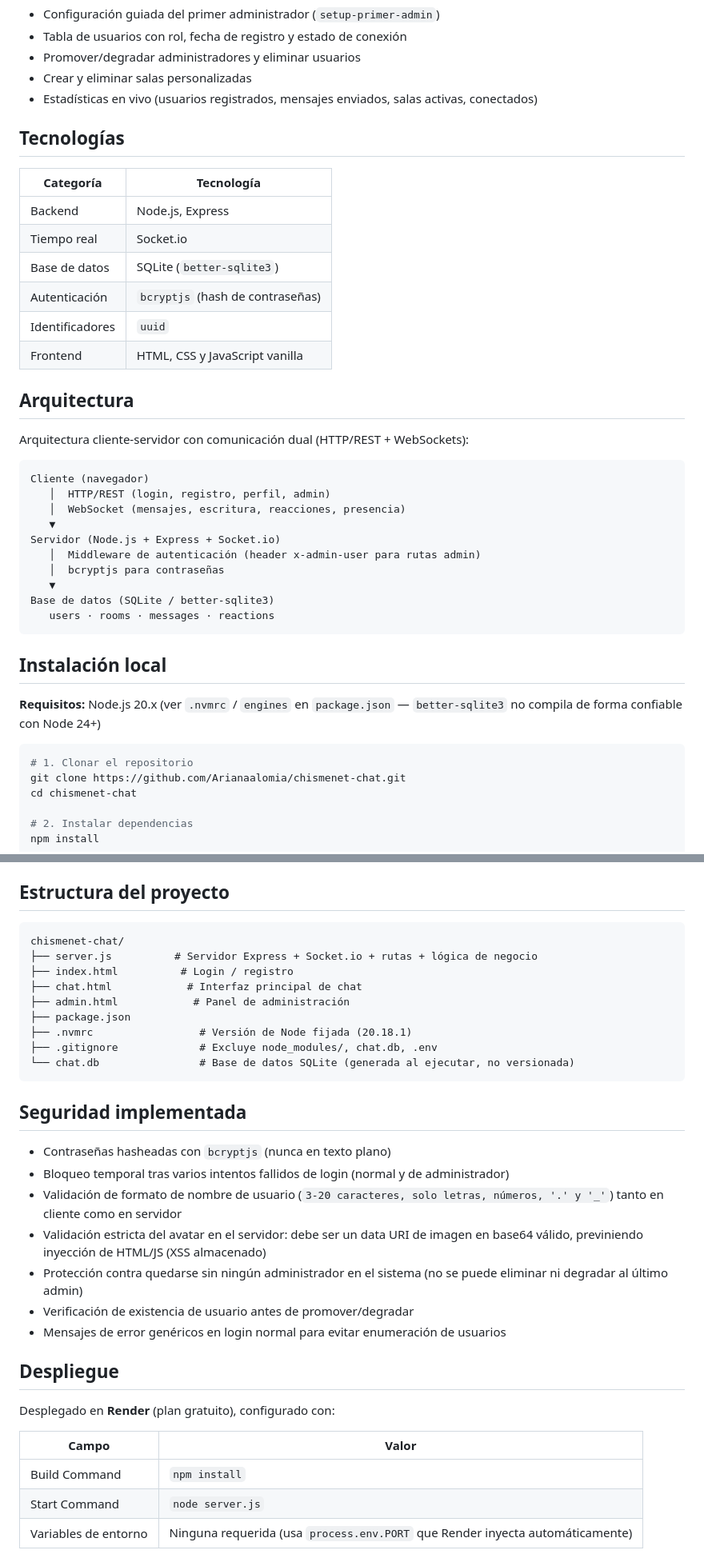
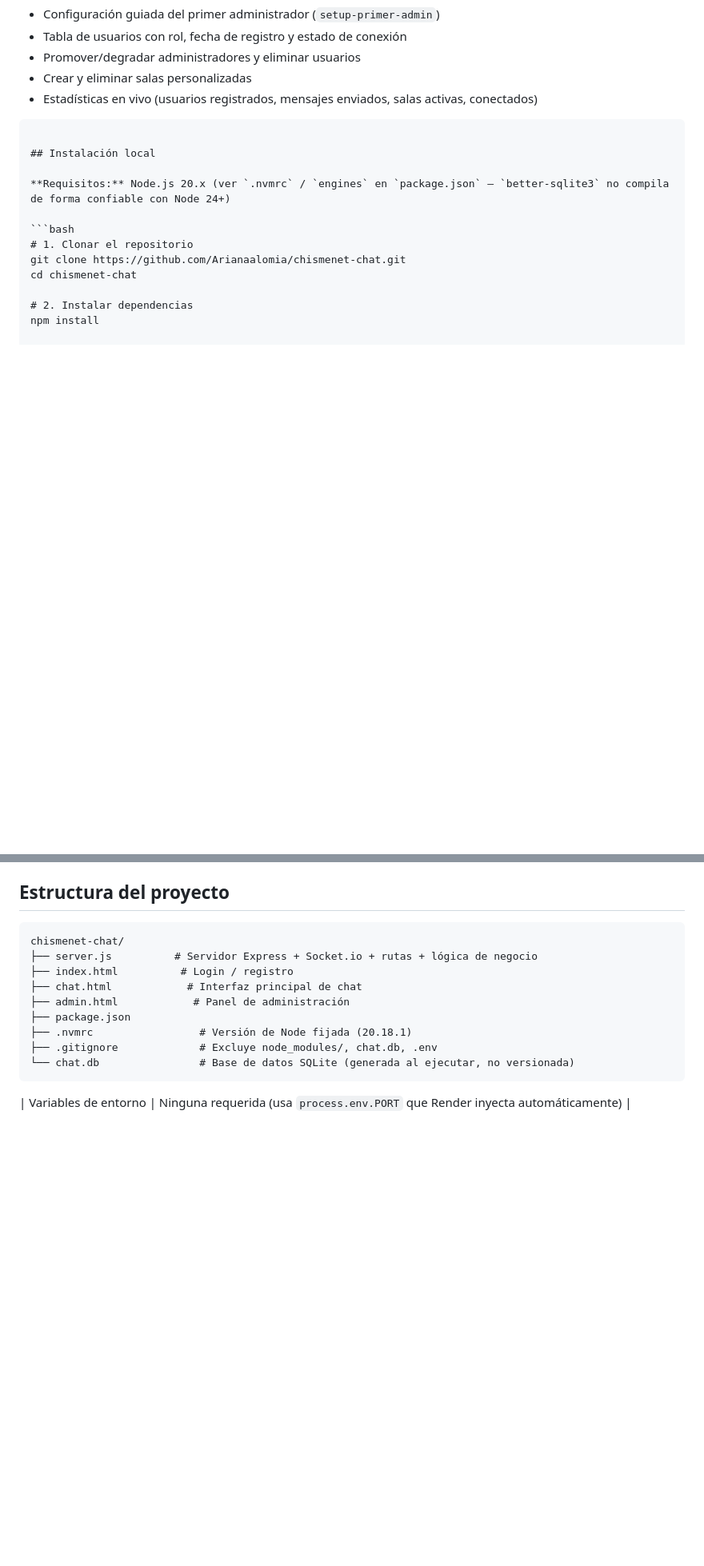
Before and after one commit to Arianaalomia/chismenet-chat, a Markdown page: README.md, 2 parts joined by grey strips. Shown at 80% size. Drawn GitHub-style; blank space fills up the shorter version.

Commit message:
Remove technologies, architecture, security, and deployment sections
Removed sections on technologies, architecture, security, and deployment from the README.

````diff
--- a/README.md
+++ b/README.md
@@ -47,32 +41,6 @@ Aplicación de chat en tiempo real con salas grupales, mensajes privados, reacci
 - Crear y eliminar salas personalizadas
 - Estadísticas en vivo (usuarios registrados, mensajes enviados, salas activas, conectados)
 
-## Tecnologías
-
-| Categoría | Tecnología |
-|---|---|
-| Backend | Node.js, Express |
-| Tiempo real | Socket.io |
-| Base de datos | SQLite (`better-sqlite3`) |
-| Autenticación | `bcryptjs` (hash de contraseñas) |
-| Identificadores | `uuid` |
-| Frontend | HTML, CSS y JavaScript vanilla |
-
-## Arquitectura
-
-Arquitectura cliente-servidor con comunicación dual (HTTP/REST + WebSockets):
-
-```
-Cliente (navegador)
-   │  HTTP/REST (login, registro, perfil, admin)
-   │  WebSocket (mensajes, escritura, reacciones, presencia)
-   ▼
-Servidor (Node.js + Express + Socket.io)
-   │  Middleware de autenticación (header x-admin-user para rutas admin)
-   │  bcryptjs para contraseñas
-   ▼
-Base de datos (SQLite / better-sqlite3)
-   users · rooms · messages · reactions
 ```
 
 ## Instalación local
@@ -108,22 +76,4 @@ chismenet-chat/
 └── chat.db                # Base de datos SQLite (generada al ejecutar, no versionada)
 ```
 
-## Seguridad implementada
-
-- Contraseñas hasheadas con `bcryptjs` (nunca en texto plano)
-- Bloqueo temporal tras varios intentos fallidos de login (normal y de administrador)
-- Validación de formato de nombre de usuario (`3-20 caracteres, solo letras, números, '.' y '_'`) tanto en cliente como en servidor
-- Validación estricta del avatar en el servidor: debe ser un data URI de imagen en base64 válido, previniendo inyección de HTML/JS (XSS almacenado)
-- Protección contra quedarse sin ningún administrador en el sistema (no se puede eliminar ni degradar al último admin)
-- Verificación de existencia de usuario antes de promover/degradar
-- Mensajes de error genéricos en login normal para evitar enumeración de usuarios
-
-## Despliegue
-
-Desplegado en **Render** (plan gratuito), configurado con:
-
-| Campo | Valor |
-|---|---|
-| Build Command | `npm install` |
-| Start Command | `node server.js` |
 | Variables de entorno | Ninguna requerida (usa `process.env.PORT` que Render inyecta automáticamente) |
````
Also changed, not shown: other parts of README.md (+0 -6 lines).
